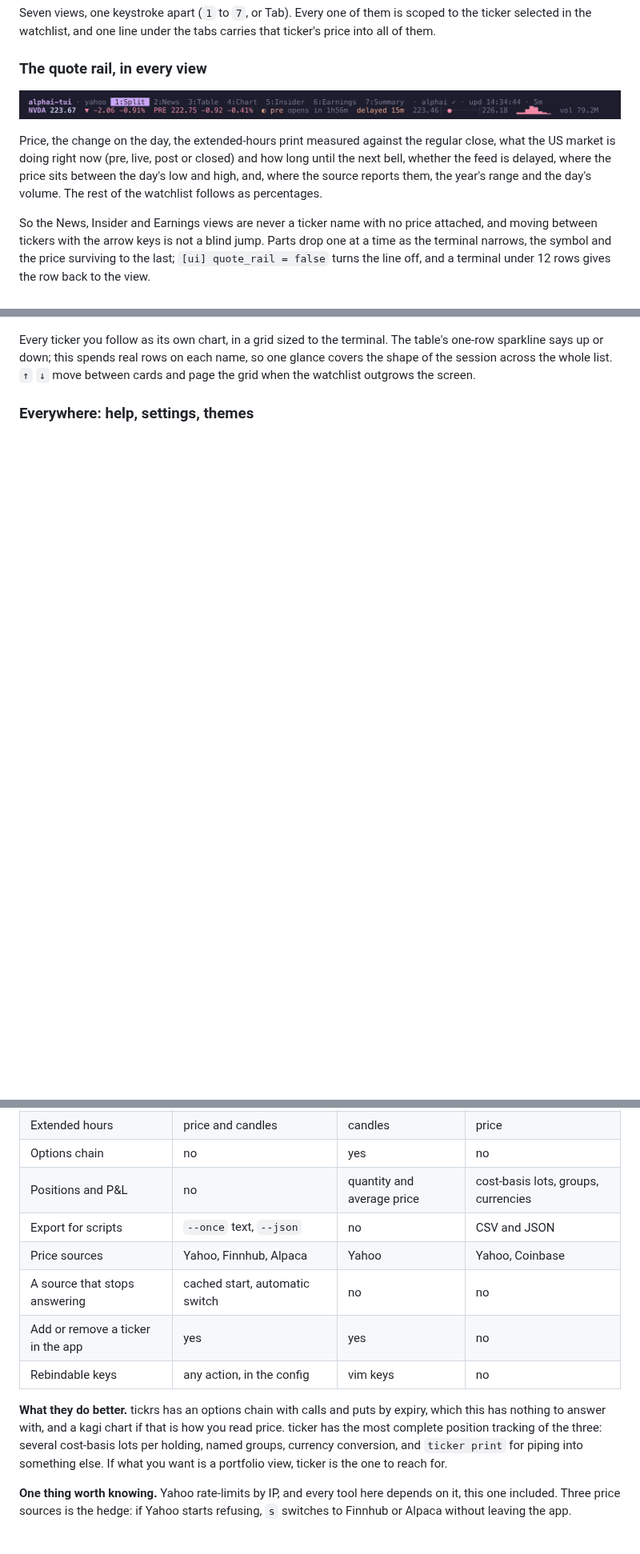
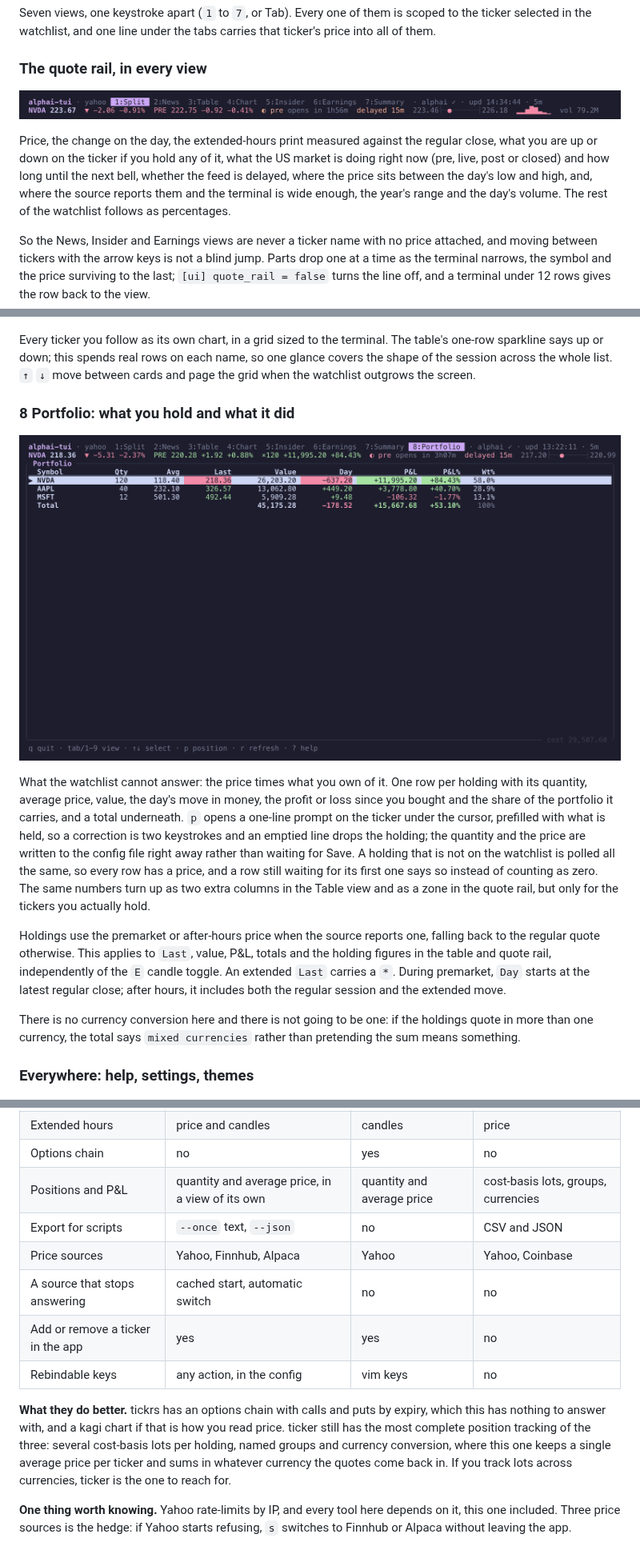
Before and after one commit to makeev/alphai-tui, a Markdown page: README.md, 3 parts joined by grey strips. Shown at 80% size. Rendered like a GitHub page; pictures changed too: assets/portfolio.png (added); blank space fills up the shorter version.

```diff
--- a/README.md
+++ b/README.md
@@ -32,14 +32,15 @@ carries that ticker's price into all of them.
 
 ### The quote rail, in every view
 
-![alphai-tui quote rail: symbol and price, the day's change, the pre-market print measured against the close, the session badge with a countdown to the opening bell, the feed delay, the day range with the price marked in it, a sparkline and the day's volume](https://raw.githubusercontent.com/makeev/alphai-tui/main/assets/rail.png)
+![alphai-tui quote rail: symbol and price, the day's change, the pre-market print measured against the close, what the holding in that ticker has made, the session badge with a countdown to the opening bell, the feed delay and the day range with the price marked in it](https://raw.githubusercontent.com/makeev/alphai-tui/main/assets/rail.png)
 
 Price, the change on the day, the extended-hours print measured against the
-regular close, what the US market is doing right now (pre, live, post or
-closed) and how long until the next bell, whether the feed is delayed, where
-the price sits between the day's low and high, and, where the source reports
-them, the year's range and the day's volume. The rest of the watchlist
-follows as percentages.
+regular close, what you are up or down on the ticker if you hold any of it,
+what the US market is doing right now (pre, live, post or closed) and how
+long until the next bell, whether the feed is delayed, where the price sits
+between the day's low and high, and, where the source reports them and the
+terminal is wide enough, the year's range and the day's volume. The rest of
+the watchlist follows as percentages.
 
 So the News, Insider and Earnings views are never a ticker name with no
 price attached, and moving between tickers with the arrow keys is not a
@@ -174,6 +175,34 @@ name, so one glance covers the shape of the session across the whole list.
 `↑` `↓` move between cards and page the grid when the watchlist outgrows the
 screen.
 
+### 8 Portfolio: what you hold and what it did
+
+![alphai-tui portfolio view: three holdings with quantity, average price, last price, value, the day's move in money, profit and loss with its percentage and the share of the portfolio, and a total row underneath](https://raw.githubusercontent.com/makeev/alphai-tui/main/assets/portfolio.png)
+
+What the watchlist cannot answer: the price times what you own of it. One
+row per holding with its quantity, average price, value, the day's move in
+money, the profit or loss since you bought and the share of the portfolio
+it carries, and a total underneath. `p` opens a one-line prompt on the
+ticker under the cursor, prefilled with what is held, so a correction is
+two keystrokes and an emptied line drops the holding; the quantity and the
+price are written to the config file right away rather than waiting for
+Save. A holding that is not on the watchlist is polled all the same, so
+every row has a price, and a row still waiting for its first one says so
+instead of counting as zero. The same numbers turn up as two extra columns
+in the Table view and as a zone in the quote rail, but only for the
+tickers you actually hold.
+
+Holdings use the premarket or after-hours price when the source reports
+one, falling back to the regular quote otherwise. This applies to `Last`,
+value, P&L, totals and the holding figures in the table and quote rail,
+independently of the `E` candle toggle. An extended `Last` carries a `*`.
+During premarket, `Day` starts at the latest regular close; after hours,
+it includes both the regular session and the extended move.
+
+There is no currency conversion here and there is not going to be one: if
+the holdings quote in more than one currency, the total says `mixed
+currencies` rather than pretending the sum means something.
+
 ### Everywhere: help, settings, themes
 
 ![alphai-tui help overlay: the full key table with the config name of every action next to it, drawn over the summary grid](https://raw.githubusercontent.com/makeev/alphai-tui/main/assets/help.png)
@@ -207,7 +236,7 @@ chain and no position tracking.
 | Earnings filing reads | yes | no | no |
 | Extended hours | price and candles | candles | price |
 | Options chain | no | yes | no |
-| Positions and P&L | no | quantity and average price | cost-basis lots, groups, currencies |
+| Positions and P&L | quantity and average price, in a view of its own | quantity and average price | cost-basis lots, groups, currencies |
 | Export for scripts | `--once` text, `--json` | no | CSV and JSON |
 | Price sources | Yahoo, Finnhub, Alpaca | Yahoo | Yahoo, Coinbase |
 | A source that stops answering | cached start, automatic switch | no | no |
@@ -216,10 +245,11 @@ chain and no position tracking.
 
 **What they do better.** tickrs has an options chain with calls and puts
 by expiry, which this has nothing to answer with, and a kagi chart if that
-is how you read price. ticker has the most complete position tracking of
-the three: several cost-basis lots per holding, named groups, currency
-conversion, and `ticker print` for piping into something else. If what you
-want is a portfolio view, ticker is the one to reach for.
+is how you read price. ticker still has the most complete position
+tracking of the three: several cost-basis lots per holding, named groups
+and currency conversion, where this one keeps a single average price per
+ticker and sums in whatever currency the quotes come back in. If you track
+lots across currencies, ticker is the one to reach for.
 
 **One thing worth knowing.** Yahoo rate-limits by IP, and every tool here
 depends on it, this one included. Three price sources is the hedge: if
```
Also changed, not shown: other parts of README.md (+38 -8 lines), CHANGELOG.md (+40 -0 lines), 14 other files.
